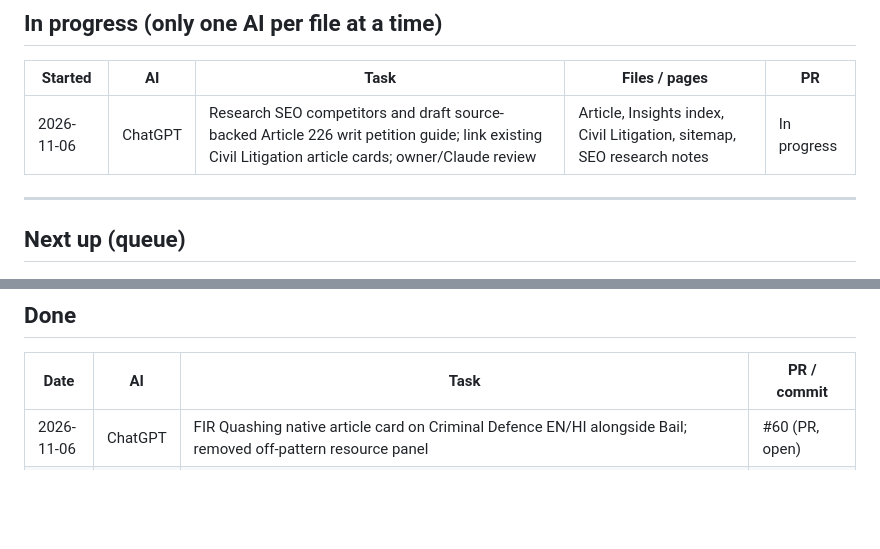
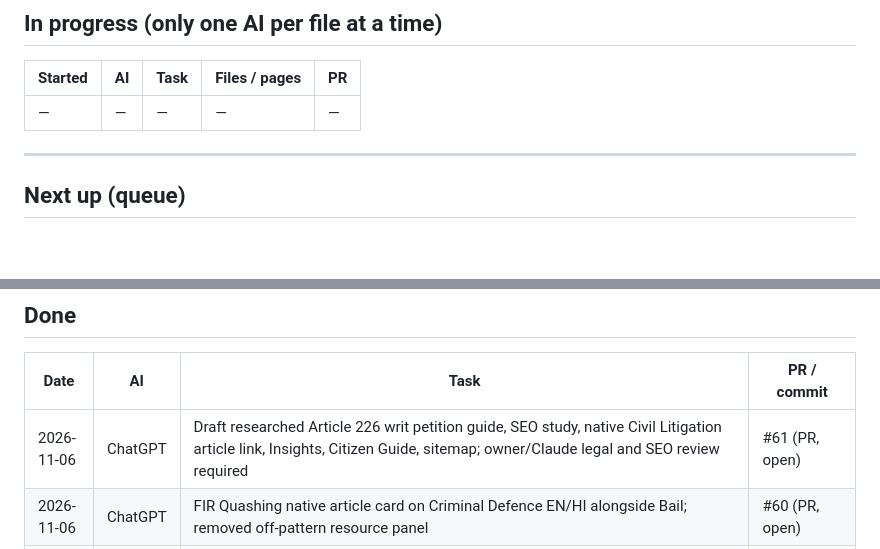
Before and after one commit to indrajeetkumar308/CLCLEGAL, a Markdown page: docs/AI-WORKLOG.md, 2 parts joined by grey strips. GitHub-like rendering; blank space fills up the shorter version.

Commit message:
docs: record Article 226 guide and SEO research as PR #61

```diff
--- a/docs/AI-WORKLOG.md
+++ b/docs/AI-WORKLOG.md
@@ -50,7 +50,7 @@ If a task touches the other AI's area, list it under "In progress" first and kee
 
 | Started | AI | Task | Files / pages | PR |
 |---|---|---|---|---|
-| 2026-11-06 | ChatGPT | Research SEO competitors and draft source-backed Article 226 writ petition guide; link existing Civil Litigation article cards; owner/Claude review | Article, Insights index, Civil Litigation, sitemap, SEO research notes | In progress |
+| — | — | — | — | — |
 
 ---
 
@@ -68,6 +68,7 @@ If a task touches the other AI's area, list it under "In progress" first and kee
 
 | Date | AI | Task | PR / commit |
 |---|---|---|---|
+| 2026-11-06 | ChatGPT | Draft researched Article 226 writ petition guide, SEO study, native Civil Litigation article link, Insights, Citizen Guide, sitemap; owner/Claude legal and SEO review required | #61 (PR, open) |
 | 2026-11-06 | ChatGPT | FIR Quashing native article card on Criminal Defence EN/HI alongside Bail; removed off-pattern resource panel | #60 (PR, open) |
 | 2026-11-06 | ChatGPT | Category-group 11 articles EN/HI, Citizen Guide links, Practice Area resource panels, responsive styling | #59 (PR, open) |
 | 2026-11-06 | ChatGPT | Increase visible breadcrumb contrast on inner pages; add permanent breadcrumb navigation rule to AGENTS.md | #58 (PR, open) |
```
